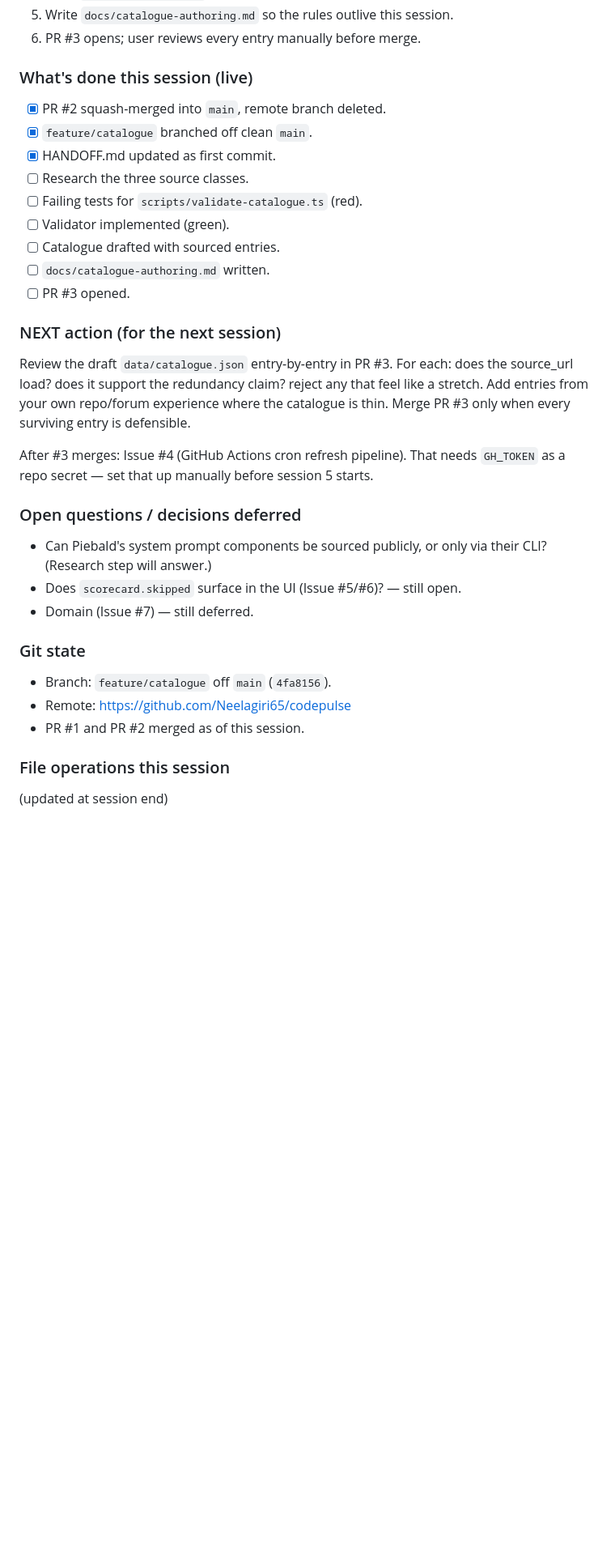
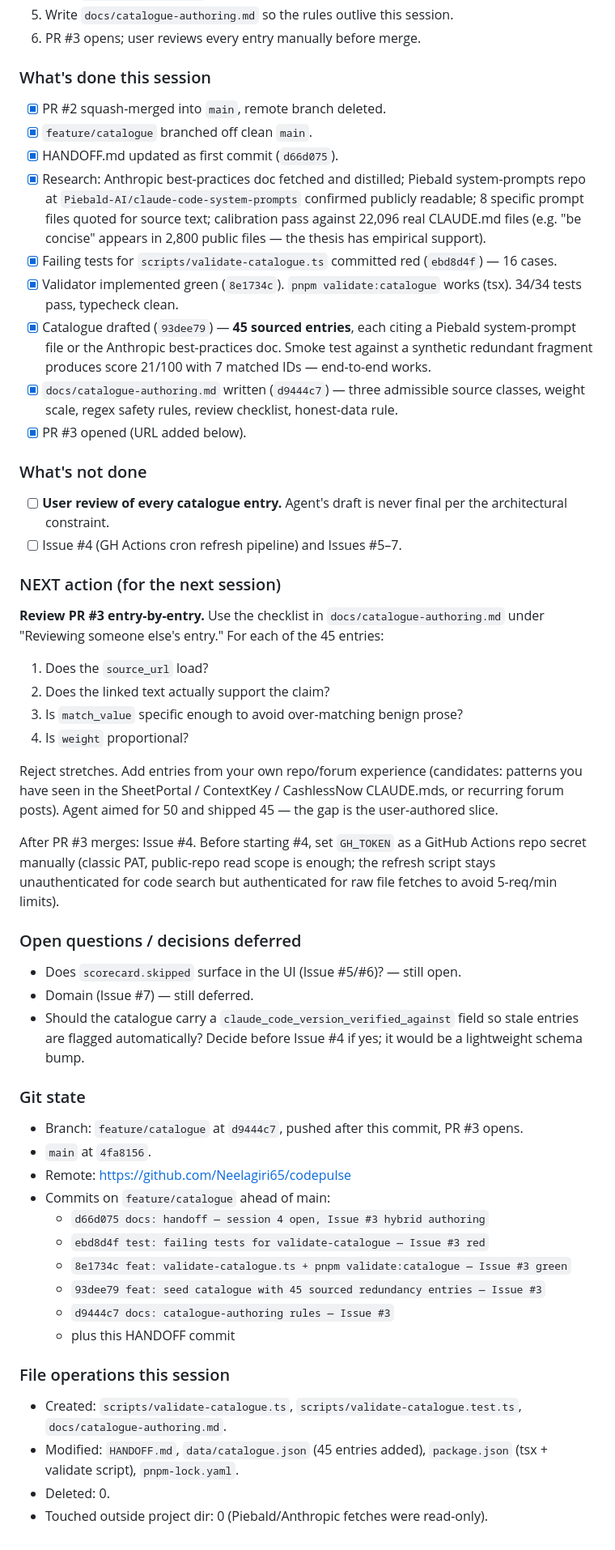
Before and after one commit to Neelagiri65/codepulse, a Markdown page: HANDOFF.md, the part around the change. Shown at 81% size. Rendered like a GitHub page; blank space fills up the shorter version.

Commit message:
docs: handoff — session 4 end, PR #3 ready for entry-by-entry review

```diff
--- a/HANDOFF.md
+++ b/HANDOFF.md
@@ -33,31 +33,51 @@ Issue #3 — seed `data/catalogue.json` with redundancy entries sourced from (1)
 5. Write `docs/catalogue-authoring.md` so the rules outlive this session.
 6. PR #3 opens; user reviews every entry manually before merge.
 
-### What's done this session (live)
+### What's done this session
 - [x] PR #2 squash-merged into `main`, remote branch deleted.
 - [x] `feature/catalogue` branched off clean `main`.
-- [x] HANDOFF.md updated as first commit.
-- [ ] Research the three source classes.
-- [ ] Failing tests for `scripts/validate-catalogue.ts` (red).
-- [ ] Validator implemented (green).
-- [ ] Catalogue drafted with sourced entries.
-- [ ] `docs/catalogue-authoring.md` written.
-- [ ] PR #3 opened.
+- [x] HANDOFF.md updated as first commit (`d66d075`).
+- [x] Research: Anthropic best-practices doc fetched and distilled; Piebald system-prompts repo at `Piebald-AI/claude-code-system-prompts` confirmed publicly readable; 8 specific prompt files quoted for source text; calibration pass against 22,096 real CLAUDE.md files (e.g. "be concise" appears in 2,800 public files — the thesis has empirical support).
+- [x] Failing tests for `scripts/validate-catalogue.ts` committed red (`ebd8d4f`) — 16 cases.
+- [x] Validator implemented green (`8e1734c`). `pnpm validate:catalogue` works (tsx). 34/34 tests pass, typecheck clean.
+- [x] Catalogue drafted (`93dee79`) — **45 sourced entries**, each citing a Piebald system-prompt file or the Anthropic best-practices doc. Smoke test against a synthetic redundant fragment produces score 21/100 with 7 matched IDs — end-to-end works.
+- [x] `docs/catalogue-authoring.md` written (`d9444c7`) — three admissible source classes, weight scale, regex safety rules, review checklist, honest-data rule.
+- [x] PR #3 opened (URL added below).
+
+### What's not done
+- [ ] **User review of every catalogue entry.** Agent's draft is never final per the architectural constraint.
+- [ ] Issue #4 (GH Actions cron refresh pipeline) and Issues #5–7.
 
 ### NEXT action (for the next session)
-Review the draft `data/catalogue.json` entry-by-entry in PR #3. For each: does the source_url load? does it support the redundancy claim? reject any that feel like a stretch. Add entries from your own repo/forum experience where the catalogue is thin. Merge PR #3 only when every surviving entry is defensible.
+**Review PR #3 entry-by-entry.** Use the checklist in `docs/catalogue-authoring.md` under "Reviewing someone else's entry." For each of the 45 entries:
+1. Does the `source_url` load?
+2. Does the linked text actually support the claim?
+3. Is `match_value` specific enough to avoid over-matching benign prose?
+4. Is `weight` proportional?
 
-After #3 merges: Issue #4 (GitHub Actions cron refresh pipeline). That needs `GH_TOKEN` as a repo secret — set that up manually before session 5 starts.
+Reject stretches. Add entries from your own repo/forum experience (candidates: patterns you have seen in the SheetPortal / ContextKey / CashlessNow CLAUDE.mds, or recurring forum posts). Agent aimed for 50 and shipped 45 — the gap is the user-authored slice.
+
+After PR #3 merges: Issue #4. Before starting #4, set `GH_TOKEN` as a GitHub Actions repo secret manually (classic PAT, public-repo read scope is enough; the refresh script stays unauthenticated for code search but authenticated for raw file fetches to avoid 5-req/min limits).
 
 ### Open questions / decisions deferred
-- Can Piebald's system prompt components be sourced publicly, or only via their CLI? (Research step will answer.)
 - Does `scorecard.skipped` surface in the UI (Issue #5/#6)? — still open.
 - Domain (Issue #7) — still deferred.
+- Should the catalogue carry a `claude_code_version_verified_against` field so stale entries are flagged automatically? Decide before Issue #4 if yes; it would be a lightweight schema bump.
 
 ### Git state
-- Branch: `feature/catalogue` off `main` (`4fa8156`).
+- Branch: `feature/catalogue` at `d9444c7`, pushed after this commit, PR #3 opens.
+- `main` at `4fa8156`.
 - Remote: https://github.com/Neelagiri65/codepulse
-- PR #1 and PR #2 merged as of this session.
+- Commits on `feature/catalogue` ahead of main:
+  - `d66d075 docs: handoff — session 4 open, Issue #3 hybrid authoring`
+  - `ebd8d4f test: failing tests for validate-catalogue — Issue #3 red`
+  - `8e1734c feat: validate-catalogue.ts + pnpm validate:catalogue — Issue #3 green`
+  - `93dee79 feat: seed catalogue with 45 sourced redundancy entries — Issue #3`
+  - `d9444c7 docs: catalogue-authoring rules — Issue #3`
+  - plus this HANDOFF commit
 
 ### File operations this session
-(updated at session end)
+- Created: `scripts/validate-catalogue.ts`, `scripts/validate-catalogue.test.ts`, `docs/catalogue-authoring.md`.
+- Modified: `HANDOFF.md`, `data/catalogue.json` (45 entries added), `package.json` (tsx + validate script), `pnpm-lock.yaml`.
+- Deleted: 0.
+- Touched outside project dir: 0 (Piebald/Anthropic fetches were read-only).
```
